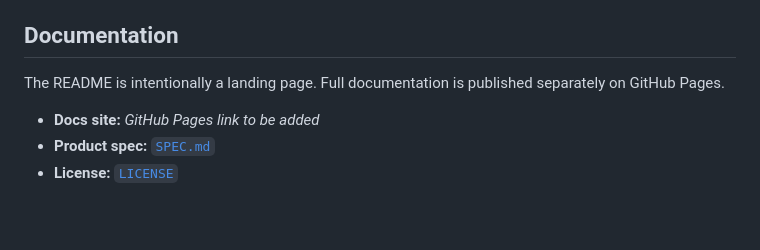
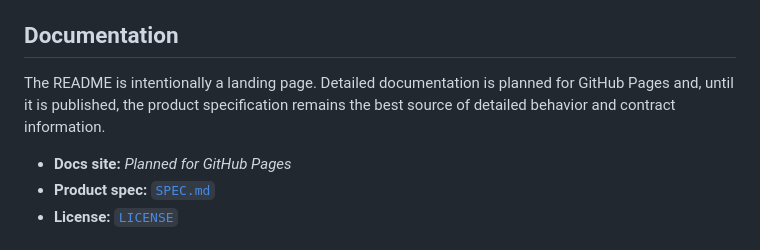
Before and after one commit to alvarosanchez/ocp, a Markdown page: README.md, the part around one of its changes. Rendered like a GitHub page; blank space fills up the shorter version.

Commit message:
docs: address README review feedback

```diff
--- a/README.md
+++ b/README.md
@@ -98,9 +98,9 @@ brew install alvarosanchez/tap/ocp
 
 ## Documentation
 
-The README is intentionally a landing page. Full documentation is published separately on GitHub Pages.
+The README is intentionally a landing page. Detailed documentation is planned for GitHub Pages and, until it is published, the product specification remains the best source of detailed behavior and contract information.
 
-- **Docs site:** _GitHub Pages link to be added_
+- **Docs site:** _Planned for GitHub Pages_
 - **Product spec:** [`SPEC.md`](SPEC.md)
 - **License:** [`LICENSE`](LICENSE)
 
```
Also changed, not shown: other parts of README.md (+1 -1 lines).
